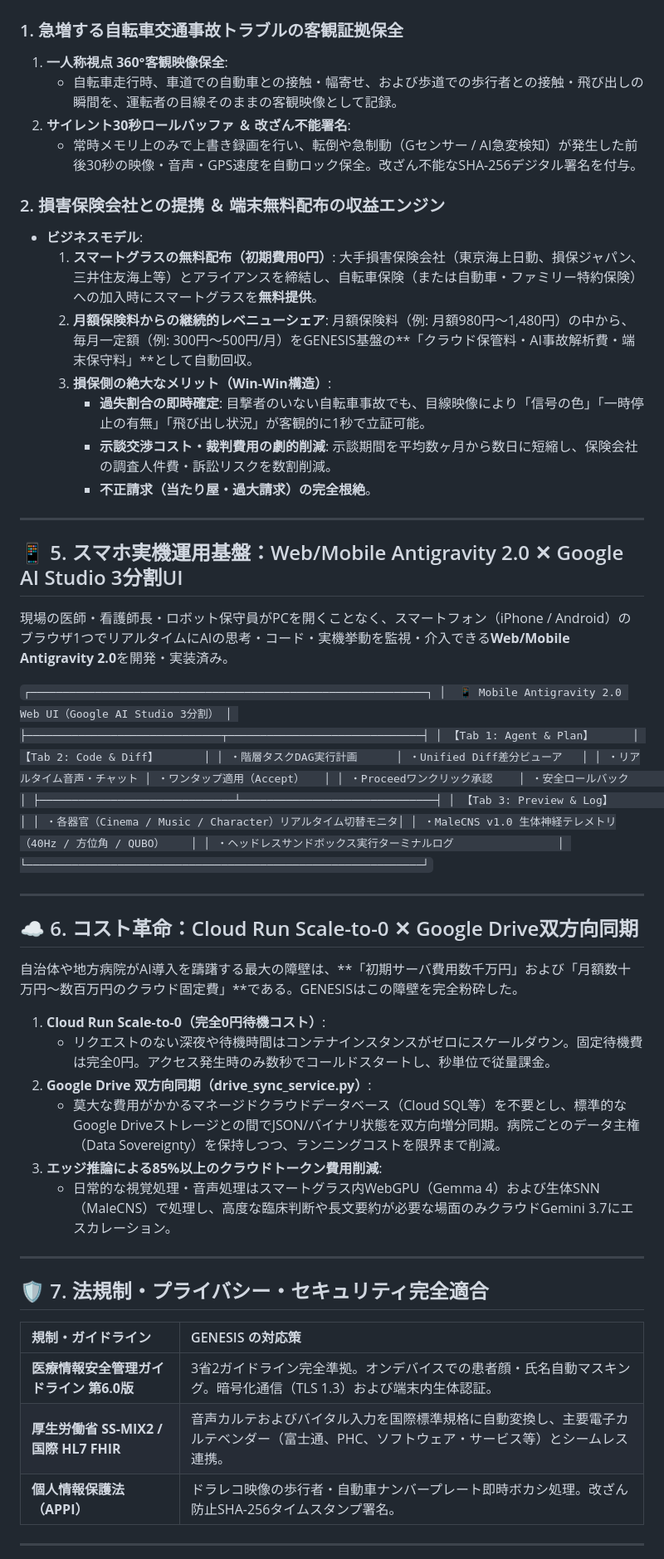
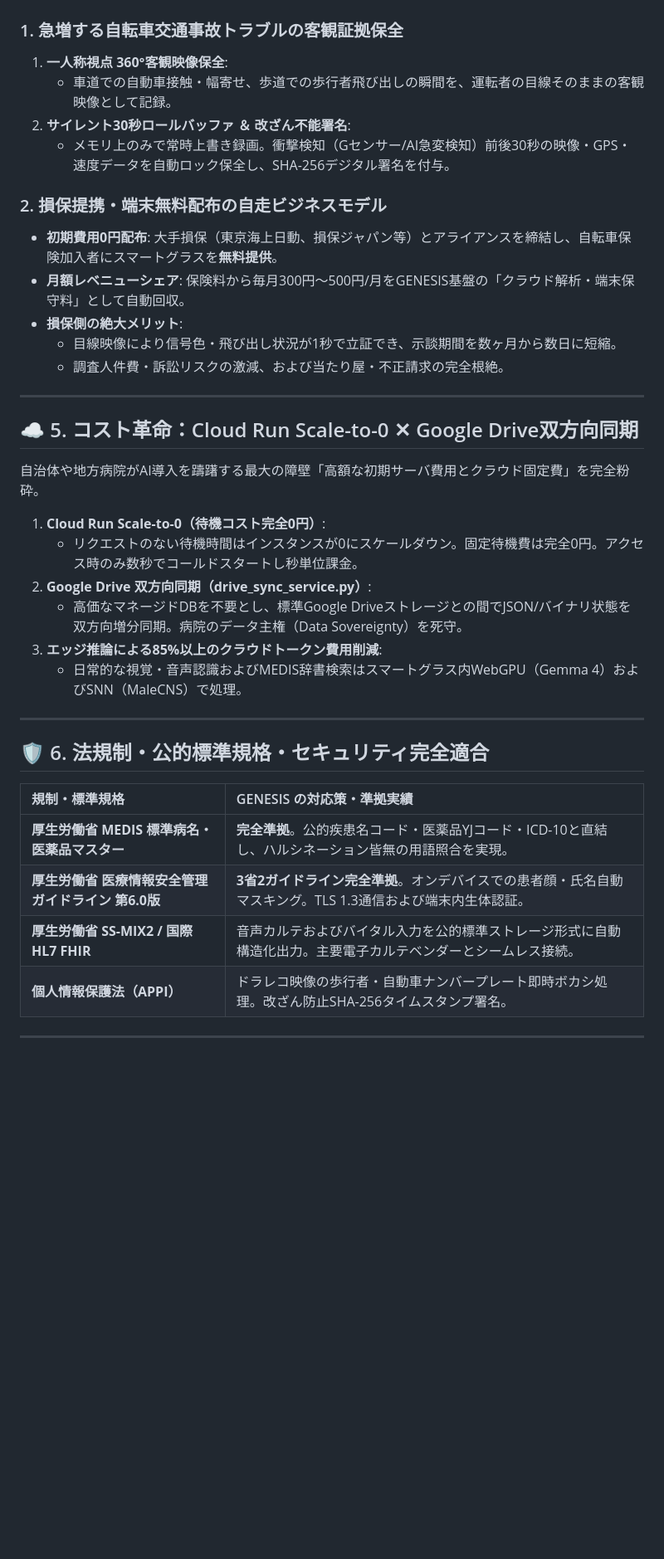
Before and after one commit to magician-k2/genesis-cinema-studio, a Markdown page: PROPOSAL_NEDO_GENIAC_PRIZE_THEME1.md, the part around one of its changes. Shown at 83% size. Rendered like a GitHub page; blank space fills up the shorter version.

```diff
--- a/PROPOSAL_NEDO_GENIAC_PRIZE_THEME1.md
+++ b/PROPOSAL_NEDO_GENIAC_PRIZE_THEME1.md
@@ -117,62 +141,38 @@ flowchart TD
 
 ### 1. 急増する自転車交通事故トラブルの客観証拠保全
 1. **一人称視点 360°客観映像保全**:
-   - 自転車走行時、車道での自動車との接触・幅寄せ、および歩道での歩行者との接触・飛び出しの瞬間を、運転者の目線そのままの客観映像として記録。
+   * 車道での自動車接触・幅寄せ、歩道での歩行者飛び出しの瞬間を、運転者の目線そのままの客観映像として記録。
 2. **サイレント30秒ロールバッファ ＆ 改ざん不能署名**:
-   - 常時メモリ上のみで上書き録画を行い、転倒や急制動（Gセンサー / AI急変検知）が発生した前後30秒の映像・音声・GPS速度を自動ロック保全。改ざん不能なSHA-256デジタル署名を付与。
+   * メモリ上のみで常時上書き録画。衝撃検知（Gセンサー/AI急変検知）前後30秒の映像・GPS・速度データを自動ロック保全し、SHA-256デジタル署名を付与。
 
-### 2. 損害保険会社との提携 ＆ 端末無料配布の収益エンジン
-- **ビジネスモデル**:
-  1. **スマートグラスの無料配布（初期費用0円）**: 大手損害保険会社（東京海上日動、損保ジャパン、三井住友海上等）とアライアンスを締結し、自転車保険（または自動車・ファミリー特約保険）への加入時にスマートグラスを**無料提供**。
-  2. **月額保険料からの継続的レベニューシェア**: 月額保険料（例: 月額980円〜1,480円）の中から、毎月一定額（例: 300円〜500円/月）をGENESIS基盤の**「クラウド保管料・AI事故解析費・端末保守料」**として自動回収。
-  3. **損保側の絶大なメリット（Win-Win構造）**:
-     - **過失割合の即時確定**: 目撃者のいない自転車事故でも、目線映像により「信号の色」「一時停止の有無」「飛び出し状況」が客観的に1秒で立証可能。
-     - **示談交渉コスト・裁判費用の劇的削減**: 示談期間を平均数ヶ月から数日に短縮し、保険会社の調査人件費・訴訟リスクを数割削減。
-     - **不正請求（当たり屋・過大請求）の完全根絶**。
+### 2. 損保提携・端末無料配布の自走ビジネスモデル
+* **初期費用0円配布**: 大手損保（東京海上日動、損保ジャパン等）とアライアンスを締結し、自転車保険加入者にスマートグラスを**無料提供**。
+* **月額レベニューシェア**: 保険料から毎月300円〜500円/月をGENESIS基盤の「クラウド解析・端末保守料」として自動回収。
+* **損保側の絶大メリット**:
+  * 目線映像により信号色・飛び出し状況が1秒で立証でき、示談期間を数ヶ月から数日に短縮。
+  * 調査人件費・訴訟リスクの激減、および当たり屋・不正請求の完全根絶。
 
 ---
 
-## 📱 5. スマホ実機運用基盤：Web/Mobile Antigravity 2.0 ✕ Google AI Studio 3分割UI
+## ☁️ 5. コスト革命：Cloud Run Scale-to-0 ✕ Google Drive双方向同期
 
-現場の医師・看護師長・ロボット保守員がPCを開くことなく、スマートフォン（iPhone / Android）のブラウザ1つでリアルタイムにAIの思考・コード・実機挙動を監視・介入できる**Web/Mobile Antigravity 2.0**を開発・実装済み。
-
-`
-┌─────────────────────────────────────────────────────────────┐
-│  📱 Mobile Antigravity 2.0 Web UI（Google AI Studio 3分割） │
-├──────────────────────────────┬──────────────────────────────┤
-│ 【Tab 1: Agent & Plan】      │ 【Tab 2: Code & Diff】       │
-│ ・階層タスクDAG実行計画      │ ・Unified Diff差分ビューア   │
-│ ・リアルタイム音声・チャット │ ・ワンタップ適用（Accept）   │
-│ ・Proceedワンクリック承認    │ ・安全ロールバック           │
-├──────────────────────────────┴──────────────────────────────┤
-│ 【Tab 3: Preview & Log】                                    │
-│ ・各器官（Cinema / Music / Character）リアルタイム切替モニタ│
-│ ・MaleCNS v1.0 生体神経テレメトリ（40Hz / 方位角 / QUBO）    │
-│ ・ヘッドレスサンドボックス実行ターミナルログ                │
-└─────────────────────────────────────────────────────────────┘
-`
+自治体や地方病院がAI導入を躊躇する最大の障壁「高額な初期サーバ費用とクラウド固定費」を完全粉砕。
+1. **Cloud Run Scale-to-0（待機コスト完全0円）**:
+   * リクエストのない待機時間はインスタンスが0にスケールダウン。固定待機費は完全0円。アクセス時のみ数秒でコールドスタートし秒単位課金。
+2. **Google Drive 双方向同期（drive_sync_service.py）**:
+   * 高価なマネージドDBを不要とし、標準Google Driveストレージとの間でJSON/バイナリ状態を双方向増分同期。病院のデータ主権（Data Sovereignty）を死守。
+3. **エッジ推論による85%以上のクラウドトークン費用削減**:
+   * 日常的な視覚・音声認識およびMEDIS辞書検索はスマートグラス内WebGPU（Gemma 4）およびSNN（MaleCNS）で処理。
 
 ---
 
-## ☁️ 6. コスト革命：Cloud Run Scale-to-0 ✕ Google Drive双方向同期
+## 🛡️ 6. 法規制・公的標準規格・セキュリティ完全適合
 
-自治体や地方病院がAI導入を躊躇する最大の障壁は、**「初期サーバ費用数千万円」および「月額数十万円〜数百万円のクラウド固定費」**である。GENESISはこの障壁を完全粉砕した。
-
-1. **Cloud Run Scale-to-0（完全0円待機コスト）**:
-   - リクエストのない深夜や待機時間はコンテナインスタンスがゼロにスケールダウン。固定待機費は完全0円。アクセス発生時のみ数秒でコールドスタートし、秒単位で従量課金。
-2. **Google Drive 双方向同期（drive_sync_service.py）**:
-   - 莫大な費用がかかるマネージドクラウドデータベース（Cloud SQL等）を不要とし、標準的なGoogle Driveストレージとの間でJSON/バイナリ状態を双方向増分同期。病院ごとのデータ主権（Data Sovereignty）を保持しつつ、ランニングコストを限界まで削減。
-3. **エッジ推論による85%以上のクラウドトークン費用削減**:
-   - 日常的な視覚処理・音声処理はスマートグラス内WebGPU（Gemma 4）および生体SNN（MaleCNS）で処理し、高度な臨床判断や長文要約が必要な場面のみクラウドGemini 3.7にエスカレーション。
-
----
-
-## 🛡️ 7. 法規制・プライバシー・セキュリティ完全適合
-
-| 規制・ガイドライン | GENESIS の対応策 |
+| 規制・標準規格 | GENESIS の対応策・準拠実績 |
 | :--- | :--- |
-| **医療情報安全管理ガイドライン 第6.0版** | 3省2ガイドライン完全準拠。オンデバイスでの患者顔・氏名自動マスキング。暗号化通信（TLS 1.3）および端末内生体認証。 |
-| **厚生労働省 SS-MIX2 / 国際 HL7 FHIR** | 音声カルテおよびバイタル入力を国際標準規格に自動変換し、主要電子カルテベンダー（富士通、PHC、ソフトウェア・サービス等）とシームレス連携。 |
+| **厚生労働省 MEDIS 標準病名・医薬品マスター** | **完全準拠**。公的疾患名コード・医薬品YJコード・ICD-10と直結し、ハルシネーション皆無の用語照合を実現。 |
+| **厚生労働省 医療情報安全管理ガイドライン 第6.0版** | **3省2ガイドライン完全準拠**。オンデバイスでの患者顔・氏名自動マスキング。TLS 1.3通信および端末内生体認証。 |
+| **厚生労働省 SS-MIX2 / 国際 HL7 FHIR** | 音声カルテおよびバイタル入力を公的標準ストレージ形式に自動構造化出力。主要電子カルテベンダーとシームレス接続。 |
 | **個人情報保護法（APPI）** | ドラレコ映像の歩行者・自動車ナンバープレート即時ボカシ処理。改ざん防止SHA-256タイムスタンプ署名。 |
 
 ---
```
Also changed, not shown: other parts of PROPOSAL_NEDO_GENIAC_PRIZE_THEME1.md (+91 -67 lines).
